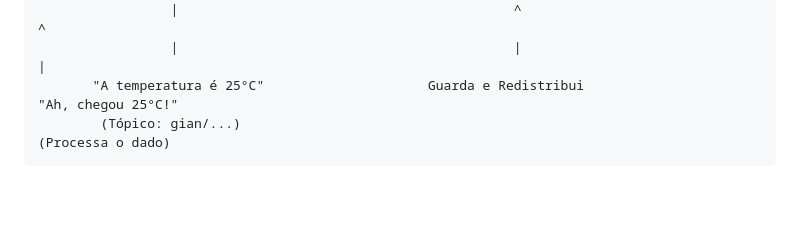
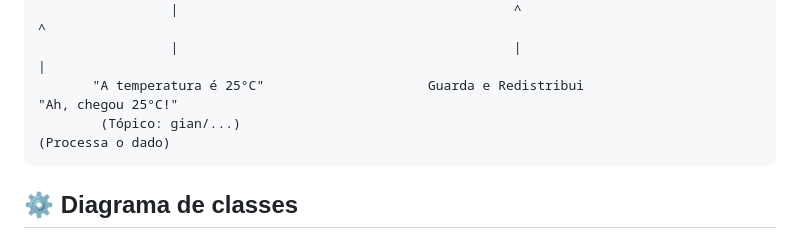
Before and after one commit to GianSE/certificadora_2, a Markdown page: README.md, the part around the change. Drawn GitHub-style; blank space fills up the shorter version.

````diff
--- a/README.md
+++ b/README.md
@@ -140,4 +140,5 @@ CLIENTE 1 (Publicador)                     SERVIDOR (Intermediário)
         (Tópico: gian/...)                                                                    (Processa o dado)
 ```
 
+## ⚙️ Diagrama de classes
 ![Diagrama de Classes](diagrama_classes.png)
````
